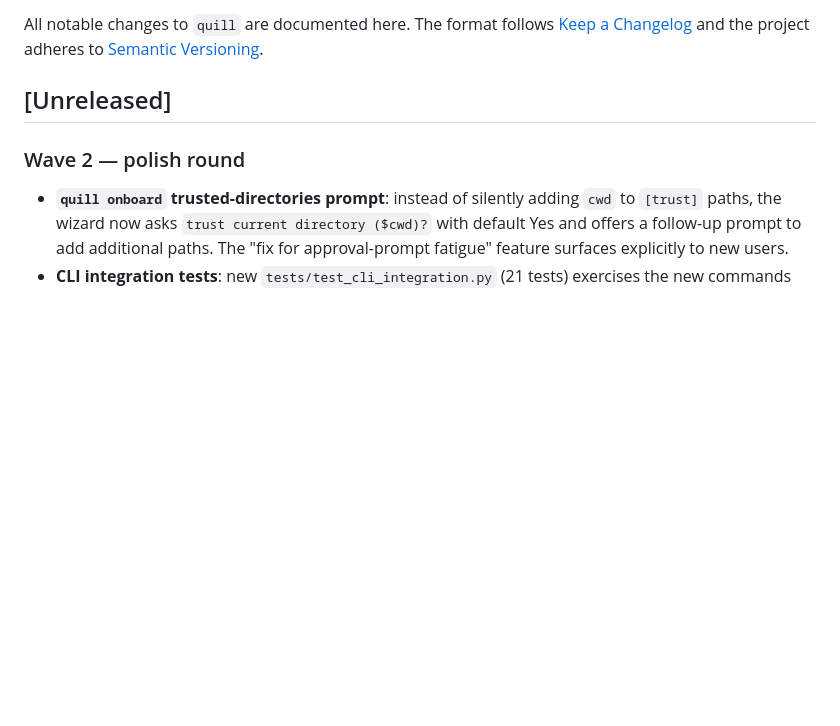
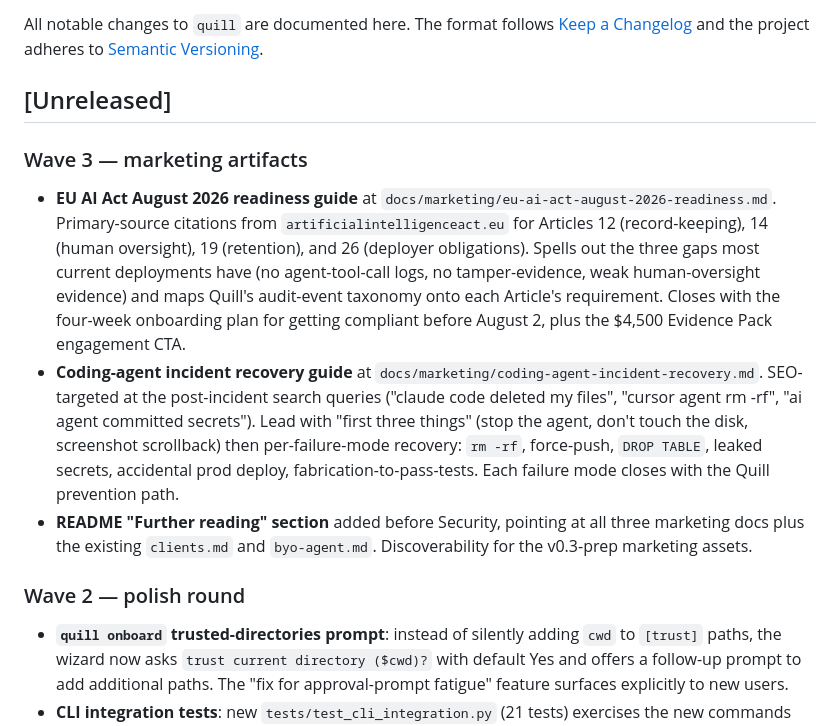
Before and after one commit to manumarri-sudo/quill, a Markdown page: CHANGELOG.md, the part around the change. GitHub-like rendering; blank space fills up the shorter version.

```diff
--- a/CHANGELOG.md
+++ b/CHANGELOG.md
@@ -3,6 +3,12 @@
 All notable changes to `quill` are documented here. The format follows [Keep a Changelog](https://keepachangelog.com/en/1.1.0/) and the project adheres to [Semantic Versioning](https://semver.org/spec/v2.0.0.html).
 
 ## [Unreleased]
+
+### Wave 3 — marketing artifacts
+
+- **EU AI Act August 2026 readiness guide** at `docs/marketing/eu-ai-act-august-2026-readiness.md`. Primary-source citations from `artificialintelligenceact.eu` for Articles 12 (record-keeping), 14 (human oversight), 19 (retention), and 26 (deployer obligations). Spells out the three gaps most current deployments have (no agent-tool-call logs, no tamper-evidence, weak human-oversight evidence) and maps Quill's audit-event taxonomy onto each Article's requirement. Closes with the four-week onboarding plan for getting compliant before August 2, plus the $4,500 Evidence Pack engagement CTA.
+- **Coding-agent incident recovery guide** at `docs/marketing/coding-agent-incident-recovery.md`. SEO-targeted at the post-incident search queries ("claude code deleted my files", "cursor agent rm -rf", "ai agent committed secrets"). Lead with "first three things" (stop the agent, don't touch the disk, screenshot scrollback) then per-failure-mode recovery: `rm -rf`, force-push, `DROP TABLE`, leaked secrets, accidental prod deploy, fabrication-to-pass-tests. Each failure mode closes with the Quill prevention path.
+- **README "Further reading" section** added before Security, pointing at all three marketing docs plus the existing `clients.md` and `byo-agent.md`. Discoverability for the v0.3-prep marketing assets.
 
 ### Wave 2 — polish round
 
```
Also changed, not shown: README.md (+8 -0 lines), docs/marketing/eu-ai-act-august-2026-readiness.md (added, +173 -0 lines).
